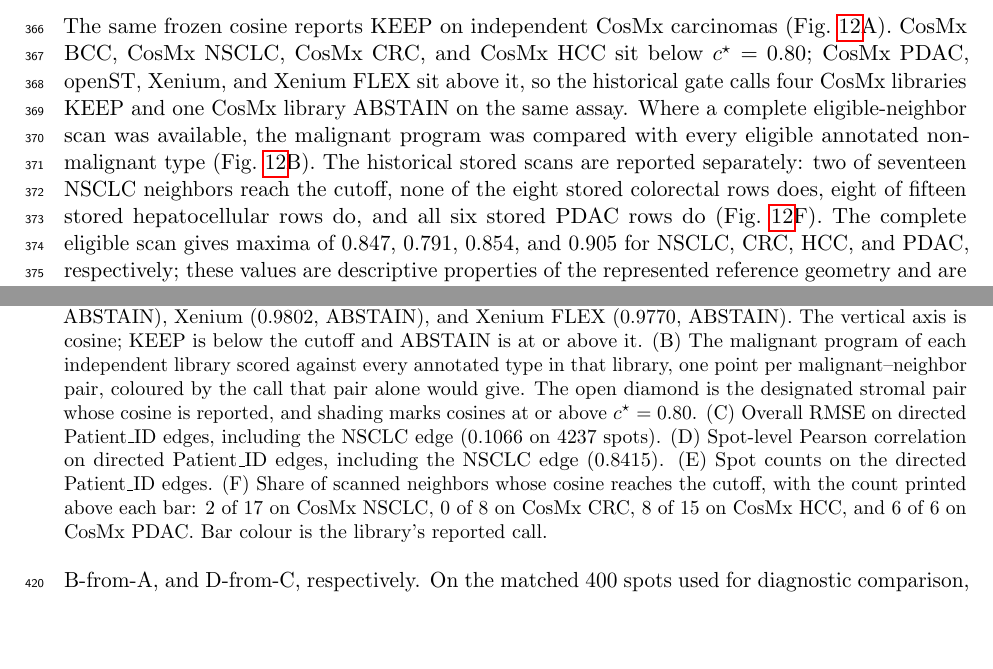
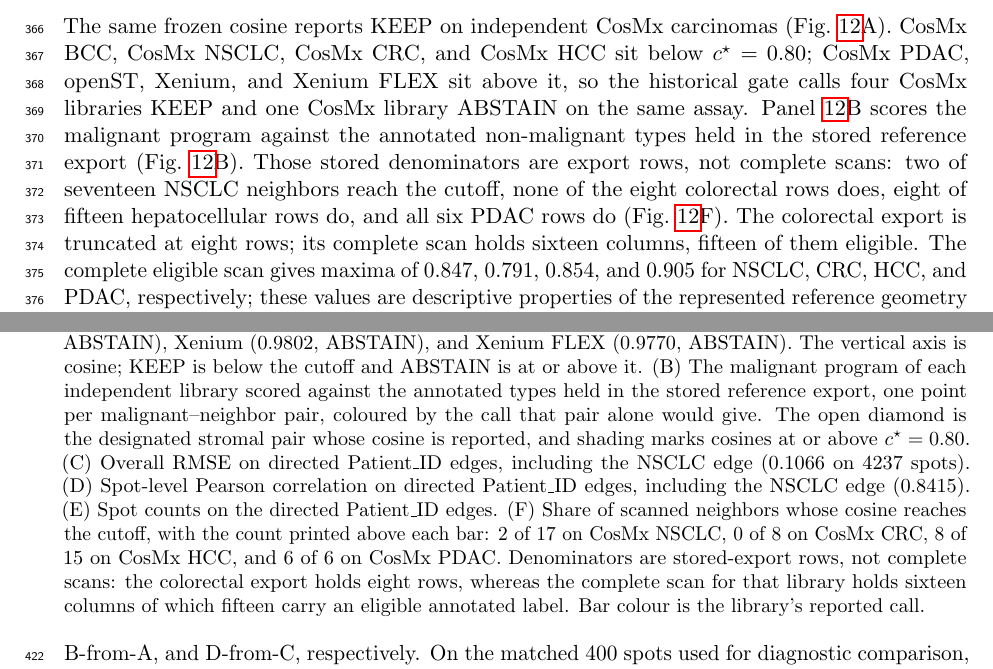
Before and after one commit to PeterPonyu/spgd-tme, a LaTeX paper (manuscript/main.tex, which reads manuscript/captions/F12_keep.tex, manuscript/results.tex): two parts of pages 18 and 21 of 30, joined at a grey line, cut so that both start at the same text, the shorter picture padded with empty space. Compiled offline with pdfLaTeX.

Commit message:
Use public substrate labels and stored-export denominators

```diff
--- a/manuscript/captions/F12_keep.tex
+++ b/manuscript/captions/F12_keep.tex
@@ -1 +1 @@
-The same frozen cosine reports KEEP on independent CosMx carcinomas. (A)~Locked malignant--neighbor cosine versus \(c^\star=0.80\) on CosMx BCC (\(0.6037\), KEEP), NSCLC (\(0.6482\), KEEP), CRC (\(0.5058\), KEEP), HCC (\(0.6486\), KEEP), CosMx PDAC (\(0.8616\), ABSTAIN), openST (\(0.9727\), ABSTAIN), Xenium (\(0.9802\), ABSTAIN), and Xenium FLEX (\(0.9770\), ABSTAIN). The vertical axis is cosine; KEEP is below the cutoff and ABSTAIN is at or above it. (B)~The malignant program of each independent library scored against every annotated type in that library, one point per malignant--neighbor pair, coloured by the call that pair alone would give. The open diamond is the designated stromal pair whose cosine is reported, and shading marks cosines at or above \(c^\star=0.80\). (C)~Overall RMSE on directed Patient\_ID edges, including the NSCLC edge (\(0.1066\) on 4237 spots). (D)~Spot-level Pearson correlation on directed Patient\_ID edges, including the NSCLC edge (\(0.8415\)). (E)~Spot counts on the directed Patient\_ID edges. (F)~Share of scanned neighbors whose cosine reaches the cutoff, with the count printed above each bar: \(2\) of \(17\) on CosMx NSCLC, \(0\) of \(8\) on CosMx CRC, \(8\) of \(15\) on CosMx HCC, and \(6\) of \(6\) on CosMx PDAC. Bar colour is the library's reported call.
+The same frozen cosine reports KEEP on independent CosMx carcinomas. (A)~Locked malignant--neighbor cosine versus \(c^\star=0.80\) on CosMx BCC (\(0.6037\), KEEP), NSCLC (\(0.6482\), KEEP), CRC (\(0.5058\), KEEP), HCC (\(0.6486\), KEEP), CosMx PDAC (\(0.8616\), ABSTAIN), openST (\(0.9727\), ABSTAIN), Xenium (\(0.9802\), ABSTAIN), and Xenium FLEX (\(0.9770\), ABSTAIN). The vertical axis is cosine; KEEP is below the cutoff and ABSTAIN is at or above it. (B)~The malignant program of each independent library scored against the annotated types held in the stored reference export, one point per malignant--neighbor pair, coloured by the call that pair alone would give. The open diamond is the designated stromal pair whose cosine is reported, and shading marks cosines at or above \(c^\star=0.80\). (C)~Overall RMSE on directed Patient\_ID edges, including the NSCLC edge (\(0.1066\) on 4237 spots). (D)~Spot-level Pearson correlation on directed Patient\_ID edges, including the NSCLC edge (\(0.8415\)). (E)~Spot counts on the directed Patient\_ID edges. (F)~Share of scanned neighbors whose cosine reaches the cutoff, with the count printed above each bar: \(2\) of \(17\) on CosMx NSCLC, \(0\) of \(8\) on CosMx CRC, \(8\) of \(15\) on CosMx HCC, and \(6\) of \(6\) on CosMx PDAC. Denominators are stored-export rows, not complete scans: the colorectal export holds eight rows, whereas the complete scan for that library holds sixteen columns of which fifteen carry an eligible annotated label. Bar colour is the library's reported call.
--- a/manuscript/results.tex
+++ b/manuscript/results.tex
@@ -106,7 +106,7 @@
 \end{figure}
 
 \subsection{The same frozen cosine on independent CosMx carcinomas}
-The same frozen cosine reports KEEP on independent CosMx carcinomas (Fig.~\ref{fig:keepcancers}A). CosMx BCC, CosMx NSCLC, CosMx CRC, and CosMx HCC sit below \(c^\star=0.80\); CosMx PDAC, openST, Xenium, and Xenium FLEX sit above it, so the historical gate calls four CosMx libraries KEEP and one CosMx library ABSTAIN on the same assay. Where a complete eligible-neighbor scan was available, the malignant program was compared with every eligible annotated non-malignant type (Fig.~\ref{fig:keepcancers}B). The historical stored scans are reported separately: two of seventeen NSCLC neighbors reach the cutoff, none of the eight stored colorectal rows does, eight of fifteen stored hepatocellular rows do, and all six stored PDAC rows do (Fig.~\ref{fig:keepcancers}F). The complete eligible scan gives maxima of \(0.847\), \(0.791\), \(0.854\), and \(0.905\) for NSCLC, CRC, HCC, and PDAC, respectively; these values are descriptive properties of the represented reference geometry and are not substituted for the historical operating pair. The observed PDAC elevation is consistent with malignant--neighbor collinearity, but platform identity and neighbor-pair identity are confounded, so it does not establish an assay-independent explanation. Directed Patient\_ID transfer carries the NSCLC edge (4237 spots; overall RMSE \(0.1066\), spot-level PCC \(0.8415\)) beside the three BCC edges (Fig.~\ref{fig:keepcancers}C--E). That edge resolves a seventeen-type simplex rather than the eight BCC types, and its type-level PCC of \(0.5986\) is averaged over those seventeen columns.
+The same frozen cosine reports KEEP on independent CosMx carcinomas (Fig.~\ref{fig:keepcancers}A). CosMx BCC, CosMx NSCLC, CosMx CRC, and CosMx HCC sit below \(c^\star=0.80\); CosMx PDAC, openST, Xenium, and Xenium FLEX sit above it, so the historical gate calls four CosMx libraries KEEP and one CosMx library ABSTAIN on the same assay. Panel~\ref{fig:keepcancers}B scores the malignant program against the annotated non-malignant types held in the stored reference export (Fig.~\ref{fig:keepcancers}B). Those stored denominators are export rows, not complete scans: two of seventeen NSCLC neighbors reach the cutoff, none of the eight colorectal rows does, eight of fifteen hepatocellular rows do, and all six PDAC rows do (Fig.~\ref{fig:keepcancers}F). The colorectal export is truncated at eight rows; its complete scan holds sixteen columns, fifteen of them eligible. The complete eligible scan gives maxima of \(0.847\), \(0.791\), \(0.854\), and \(0.905\) for NSCLC, CRC, HCC, and PDAC, respectively; these values are descriptive properties of the represented reference geometry and are not substituted for the historical operating pair. The observed PDAC elevation is consistent with malignant--neighbor collinearity, but platform identity and neighbor-pair identity are confounded, so it does not establish an assay-independent explanation. Directed Patient\_ID transfer carries the NSCLC edge (4237 spots; overall RMSE \(0.1066\), spot-level PCC \(0.8415\)) beside the three BCC edges (Fig.~\ref{fig:keepcancers}C--E). That edge resolves a seventeen-type simplex rather than the eight BCC types, and its type-level PCC of \(0.5986\) is averaged over those seventeen columns.
 
 \begin{figure}[!htbp]
 \centering
```
Also changed, not shown: manuscript/main.tex (+1 -1 lines), manuscript/figs/rendered/F14_revision_support.pdf, manuscript/figs/rendered/F15_v3_calibration.pdf, 1 other file.
